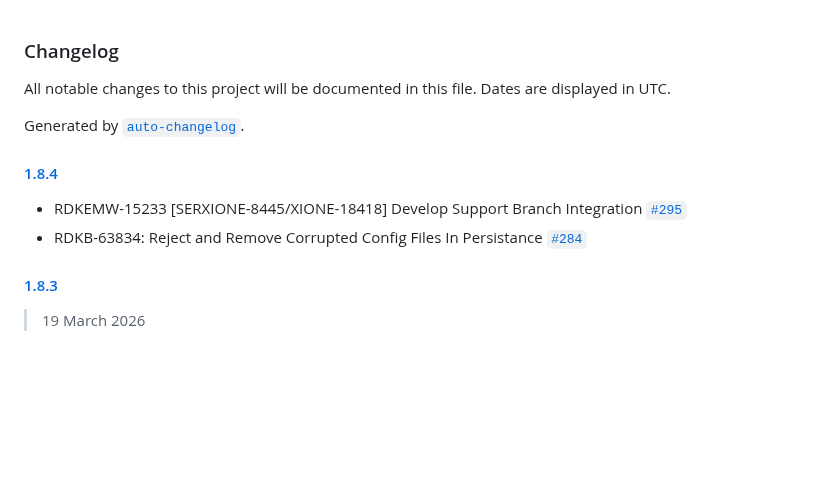
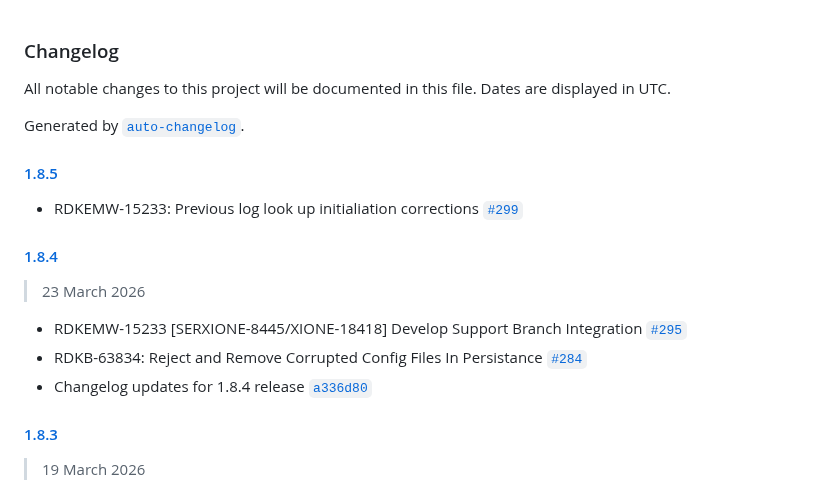
Before and after one commit to rdkcentral/telemetry, a Markdown page: CHANGELOG.md, the part around the change. GitHub-like rendering; blank space fills up the shorter version.

Commit message:
Changelog updates for release 1.8.5

```diff
--- a/CHANGELOG.md
+++ b/CHANGELOG.md
@@ -4,10 +4,17 @@ All notable changes to this project will be documented in this file. Dates are d
 
 Generated by [`auto-changelog`](https://github.com/CookPete/auto-changelog).
 
+#### [1.8.5](https://github.com/rdkcentral/telemetry/compare/1.8.4...1.8.5)
+
+- RDKEMW-15233: Previous log look up initialiation corrections [`#299`](https://github.com/rdkcentral/telemetry/pull/299)
+
 #### [1.8.4](https://github.com/rdkcentral/telemetry/compare/1.8.3...1.8.4)
+
+> 23 March 2026
 
 - RDKEMW-15233 [SERXIONE-8445/XIONE-18418] Develop Support Branch Integration [`#295`](https://github.com/rdkcentral/telemetry/pull/295)
 - RDKB-63834: Reject and Remove Corrupted Config Files In Persistance [`#284`](https://github.com/rdkcentral/telemetry/pull/284)
+- Changelog updates for 1.8.4 release [`a336d80`](https://github.com/rdkcentral/telemetry/commit/a336d80cd23321dee1defba998cb6460b3474b31)
 
 #### [1.8.3](https://github.com/rdkcentral/telemetry/compare/1.8.2...1.8.3)
 
```
